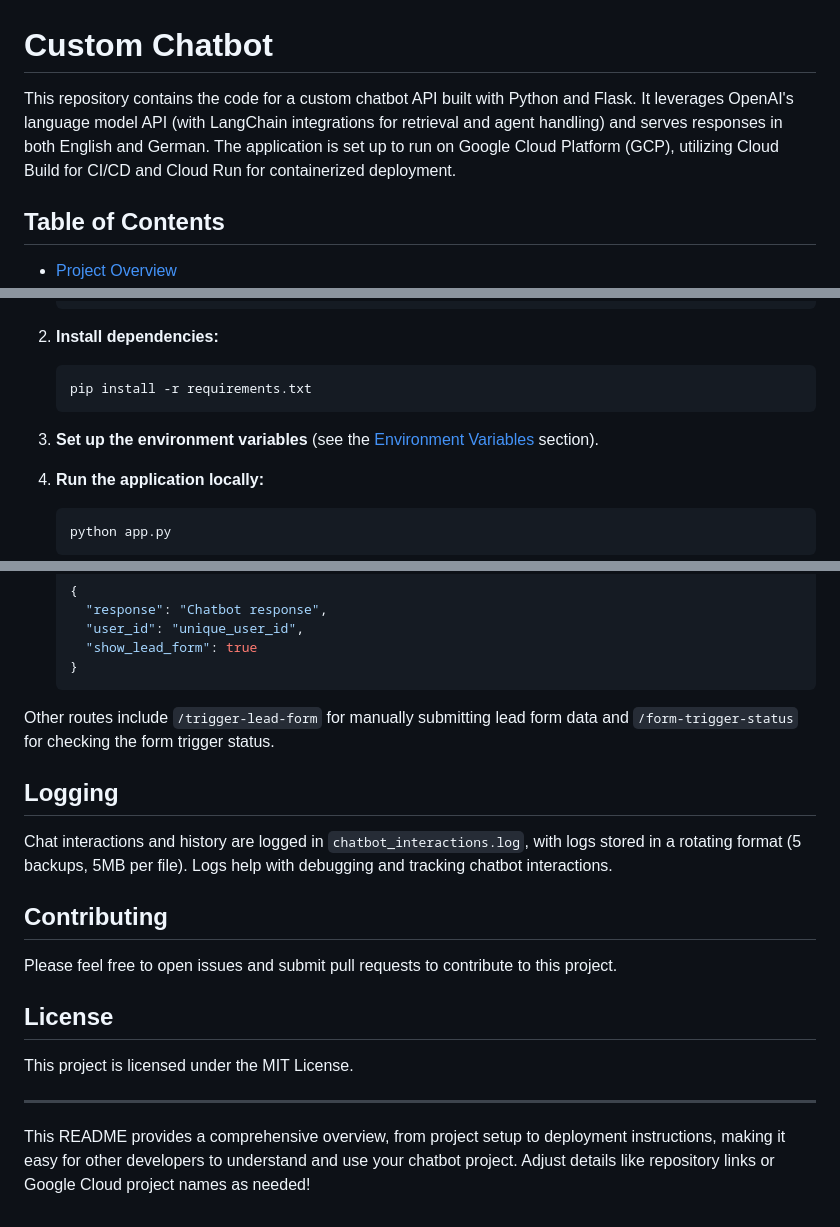
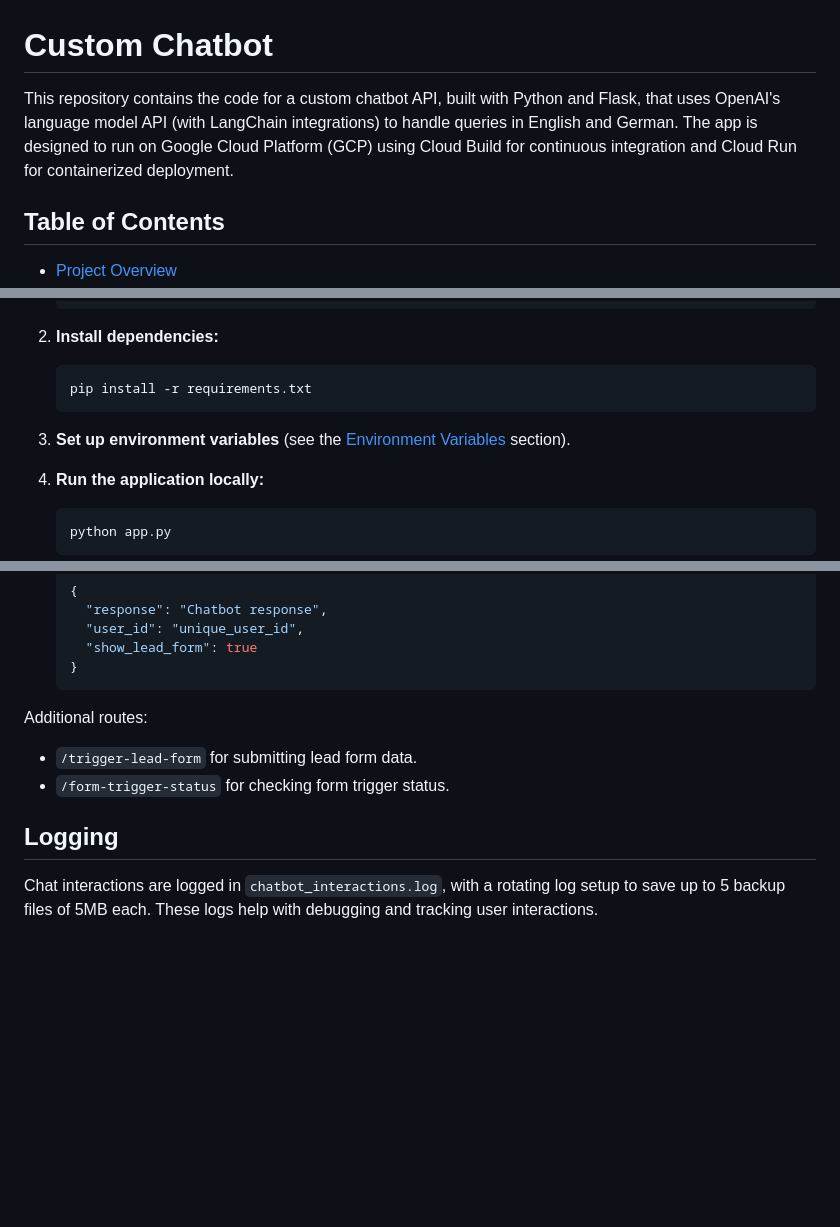
Before and after one commit to ovsilya/blu_baar_chatbot, a Markdown page: README.md, 3 parts joined by grey strips. Drawn GitHub-style; blank space fills up the shorter version.

````diff
--- a/README.md
+++ b/README.md
@@ -1,6 +1,6 @@
 # Custom Chatbot
 
-This repository contains the code for a custom chatbot API built with Python and Flask. It leverages OpenAI's language model API (with LangChain integrations for retrieval and agent handling) and serves responses in both English and German. The application is set up to run on Google Cloud Platform (GCP), utilizing Cloud Build for CI/CD and Cloud Run for containerized deployment.
+This repository contains the code for a custom chatbot API, built with Python and Flask, that uses OpenAI's language model API (with LangChain integrations) to handle queries in English and German. The app is designed to run on Google Cloud Platform (GCP) using Cloud Build for continuous integration and Cloud Run for containerized deployment.
 
 ## Table of Contents
 
@@ -56,7 +56,7 @@ The chatbot is designed to handle interactions in two languages (English and Ger
    pip install -r requirements.txt
    ```
 
-3. **Set up the environment variables** (see the [Environment Variables](#environment-variables) section).
+3. **Set up environment variables** (see the [Environment Variables](#environment-variables) section).
 
 4. **Run the application locally:**
    ```bash
@@ -135,20 +136,10 @@ The API accepts POST requests to the `/chat` endpoint, with the following struct
   }
   ```
 
-Other routes include `/trigger-lead-form` for manually submitting lead form data and `/form-trigger-status` for checking the form trigger status.
+Additional routes:
+- `/trigger-lead-form` for submitting lead form data.
+- `/form-trigger-status` for checking form trigger status.
 
 ## Logging
 
-Chat interactions and history are logged in `chatbot_interactions.log`, with logs stored in a rotating format (5 backups, 5MB per file). Logs help with debugging and tracking chatbot interactions.
-
-## Contributing
-
-Please feel free to open issues and submit pull requests to contribute to this project.
-
-## License
-
-This project is licensed under the MIT License.
-
----
-
-This README provides a comprehensive overview, from project setup to deployment instructions, making it easy for other developers to understand and use your chatbot project. Adjust details like repository links or Google Cloud project names as needed!
+Chat interactions are logged in `chatbot_interactions.log`, with a rotating log setup to save up to 5 backup files of 5MB each. These logs help with debugging and tracking user interactions.
````
Also changed, not shown: other parts of README.md (+24 -23 lines).
